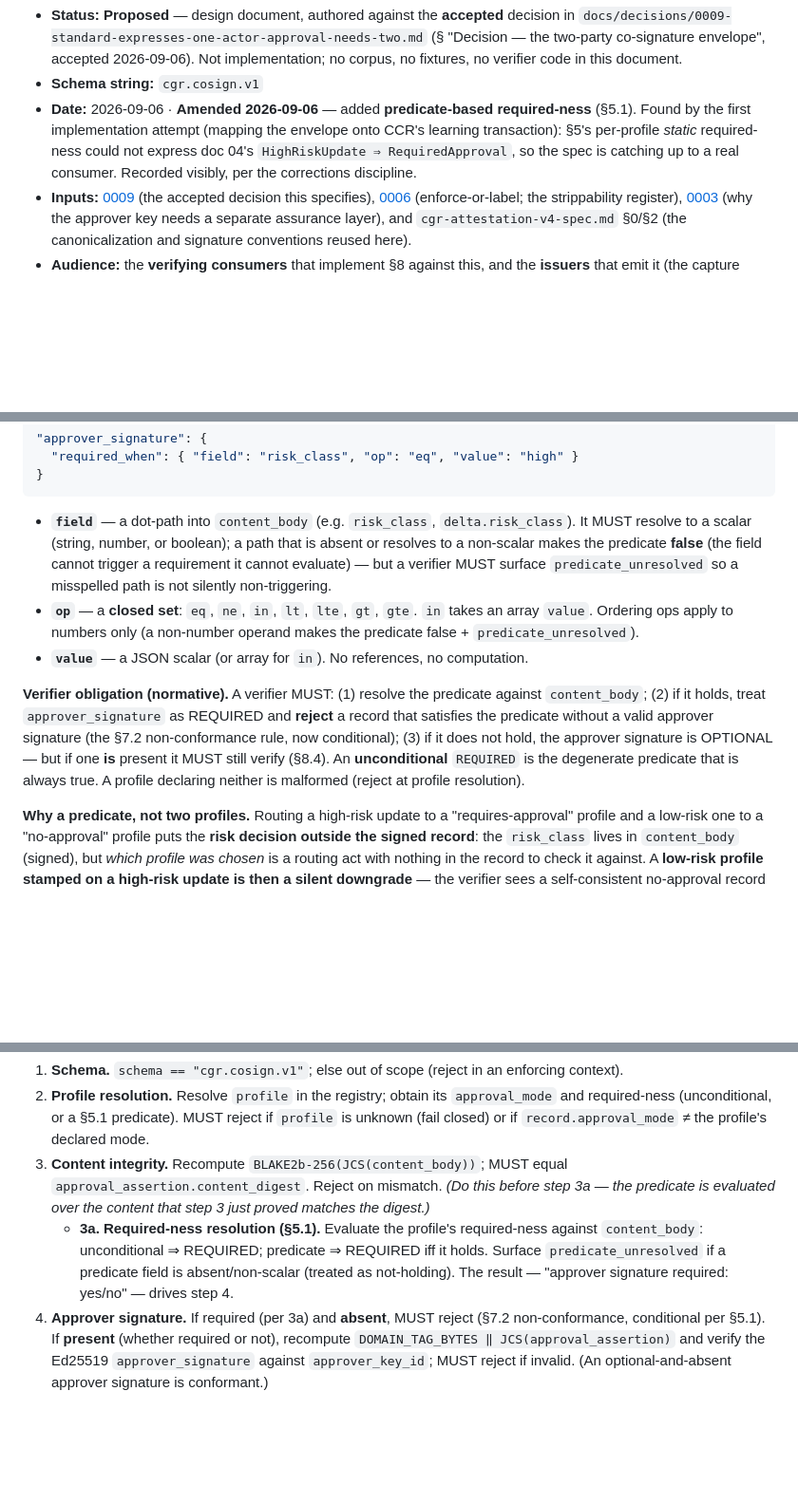
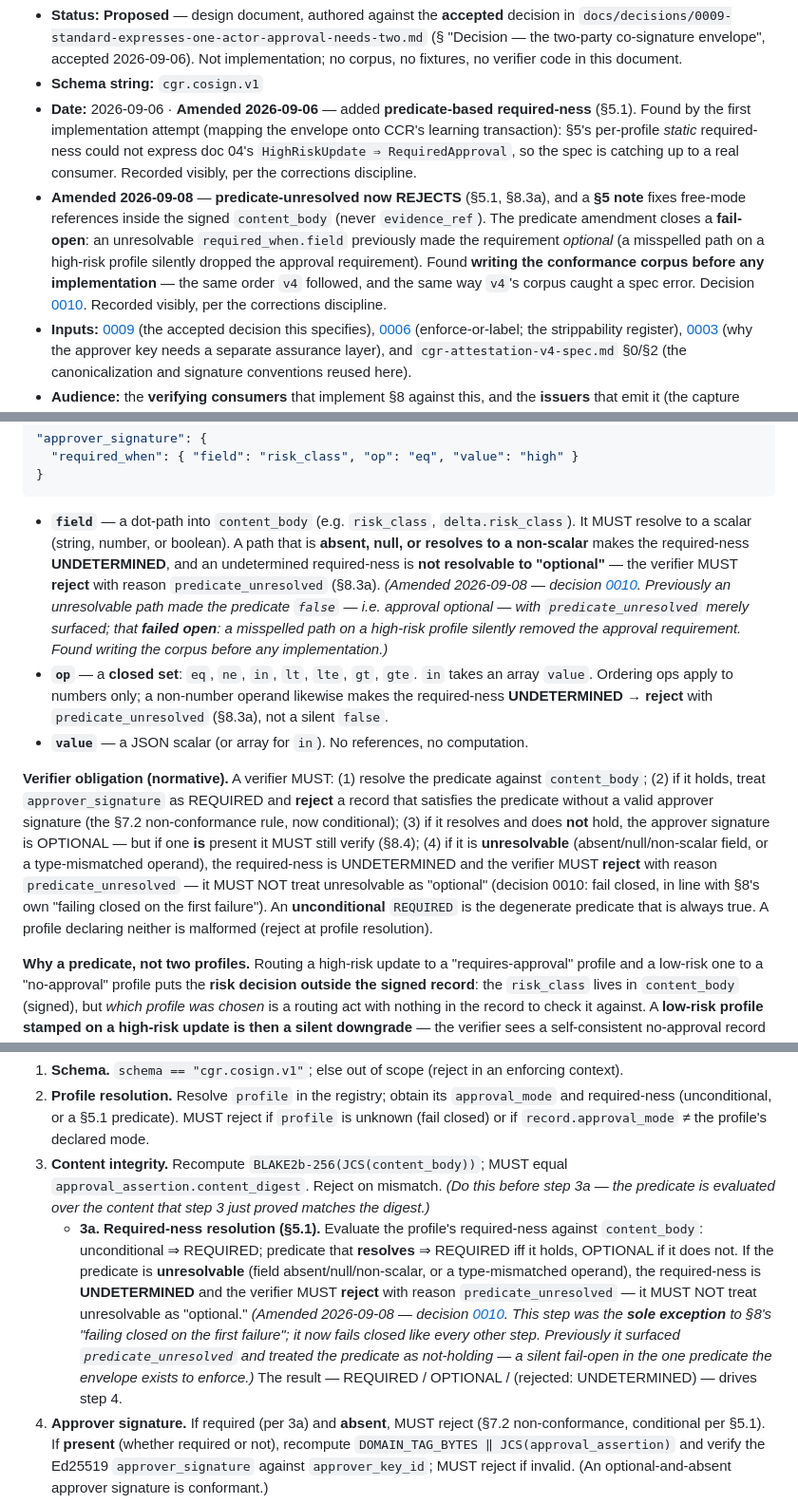
Before and after one commit to GNS-Foundation/grafomem, a Markdown page: docs/cgr/cgr-cosign-v1-spec.md, 3 parts joined by grey strips. Shown at 95% size. GitHub-like rendering; blank space fills up the shorter version.

````diff
--- a/docs/cgr/cgr-cosign-v1-spec.md
+++ b/docs/cgr/cgr-cosign-v1-spec.md
@@ -9,6 +9,14 @@
   by the first implementation attempt (mapping the envelope onto CCR's learning transaction): §5's
   per-profile *static* required-ness could not express doc 04's `HighRiskUpdate ⇒ RequiredApproval`, so
   the spec is catching up to a real consumer. Recorded visibly, per the corrections discipline.
+- **Amended 2026-09-08** — **predicate-unresolved now REJECTS** (§5.1, §8.3a), and a **§5 note** fixes
+  free-mode references inside the signed `content_body` (never `evidence_ref`). The predicate amendment
+  closes a **fail-open**: an unresolvable `required_when.field` previously made the requirement *optional*
+  (a misspelled path on a high-risk profile silently dropped the approval requirement). Found **writing
+  the conformance corpus before any implementation** — the same order `v4` followed, and the same way
+  `v4`'s corpus caught a spec error. Decision
+  [0010](../decisions/0010-cosign-predicate-unresolved-must-reject.md). Recorded visibly, per the
+  corrections discipline.
 - **Inputs:** [0009](../decisions/0009-standard-expresses-one-actor-approval-needs-two.md) (the accepted
   decision this specifies), [0006](../decisions/0006-enforcement-boundary-for-revocation.md) (enforce-or-label;
   the strippability register), [0003](../decisions/0003-principal-identity-is-not-stable.md) (why the
@@ -223,19 +236,28 @@ operator, literal) triple, not an expression language:**
 ```
 
 - **`field`** — a dot-path into `content_body` (e.g. `risk_class`, `delta.risk_class`). It MUST resolve
-  to a scalar (string, number, or boolean); a path that is absent or resolves to a non-scalar makes the
-  predicate **false** (the field cannot trigger a requirement it cannot evaluate) — but a verifier MUST
-  surface `predicate_unresolved` so a misspelled path is not silently non-triggering.
+  to a scalar (string, number, or boolean). A path that is **absent, null, or resolves to a non-scalar**
+  makes the required-ness **UNDETERMINED**, and an undetermined required-ness is **not resolvable to
+  "optional"** — the verifier MUST **reject** with reason `predicate_unresolved` (§8.3a). *(Amended
+  2026-09-08 — decision [0010](../decisions/0010-cosign-predicate-unresolved-must-reject.md). Previously
+  an unresolvable path made the predicate `false` — i.e. approval optional — with `predicate_unresolved`
+  merely surfaced; that **failed open**: a misspelled path on a high-risk profile silently removed the
+  approval requirement. Found writing the corpus before any implementation.)*
 - **`op`** — a **closed set**: `eq`, `ne`, `in`, `lt`, `lte`, `gt`, `gte`. `in` takes an array `value`.
-  Ordering ops apply to numbers only (a non-number operand makes the predicate false + `predicate_unresolved`).
+  Ordering ops apply to numbers only; a non-number operand likewise makes the required-ness
+  **UNDETERMINED** → **reject** with `predicate_unresolved` (§8.3a), not a silent `false`.
 - **`value`** — a JSON scalar (or array for `in`). No references, no computation.
 
 **Verifier obligation (normative).** A verifier MUST: (1) resolve the predicate against `content_body`;
 (2) if it holds, treat `approver_signature` as REQUIRED and **reject** a record that satisfies the
 predicate without a valid approver signature (the §7.2 non-conformance rule, now conditional); (3) if it
-does not hold, the approver signature is OPTIONAL — but if one **is** present it MUST still verify
-(§8.4). An **unconditional** `REQUIRED` is the degenerate predicate that is always true. A profile
-declaring neither is malformed (reject at profile resolution).
+resolves and does **not** hold, the approver signature is OPTIONAL — but if one **is** present it MUST
+still verify (§8.4); (4) if it is **unresolvable** (absent/null/non-scalar field, or a type-mismatched
+operand), the required-ness is UNDETERMINED and the verifier MUST **reject** with reason
+`predicate_unresolved` — it MUST NOT treat unresolvable as "optional" (decision 0010: fail closed, in
+line with §8's own "failing closed on the first failure"). An **unconditional** `REQUIRED` is the
+degenerate predicate that is always true. A profile declaring neither is malformed (reject at profile
+resolution).
 
 **Why a predicate, not two profiles.** Routing a high-risk update to a "requires-approval" profile and a
 low-risk one to a "no-approval" profile puts the **risk decision outside the signed record**: the
@@ -321,9 +343,15 @@ the first failure:
    `approval_assertion.content_digest`. Reject on mismatch. *(Do this before step 3a — the predicate is
    evaluated over the content that step 3 just proved matches the digest.)*
    - **3a. Required-ness resolution (§5.1).** Evaluate the profile's required-ness against `content_body`:
-     unconditional ⇒ REQUIRED; predicate ⇒ REQUIRED iff it holds. Surface `predicate_unresolved` if a
-     predicate field is absent/non-scalar (treated as not-holding). The result — "approver signature
-     required: yes/no" — drives step 4.
+     unconditional ⇒ REQUIRED; predicate that **resolves** ⇒ REQUIRED iff it holds, OPTIONAL if it does
+     not. If the predicate is **unresolvable** (field absent/null/non-scalar, or a type-mismatched
+     operand), the required-ness is **UNDETERMINED** and the verifier MUST **reject** with reason
+     `predicate_unresolved` — it MUST NOT treat unresolvable as "optional." *(Amended 2026-09-08 —
+     decision [0010](../decisions/0010-cosign-predicate-unresolved-must-reject.md). This step was the
+     **sole exception** to §8's "failing closed on the first failure"; it now fails closed like every
+     other step. Previously it surfaced `predicate_unresolved` and treated the predicate as not-holding —
+     a silent fail-open in the one predicate the envelope exists to enforce.)* The result — REQUIRED /
+     OPTIONAL / (rejected: UNDETERMINED) — drives step 4.
 4. **Approver signature.** If required (per 3a) and **absent**, MUST reject (§7.2 non-conformance,
    conditional per §5.1). If **present** (whether required or not), recompute
    `DOMAIN_TAG_BYTES ‖ JCS(approval_assertion)` and verify the Ed25519 `approver_signature` against
````
Also changed, not shown: other parts of docs/cgr/cgr-cosign-v1-spec.md (+5 -0 lines), docs/decisions/0010-cosign-predicate-unresolved-must-reject.md (added, +103 -0 lines), docs/decisions/README.md (+1 -0 lines).
